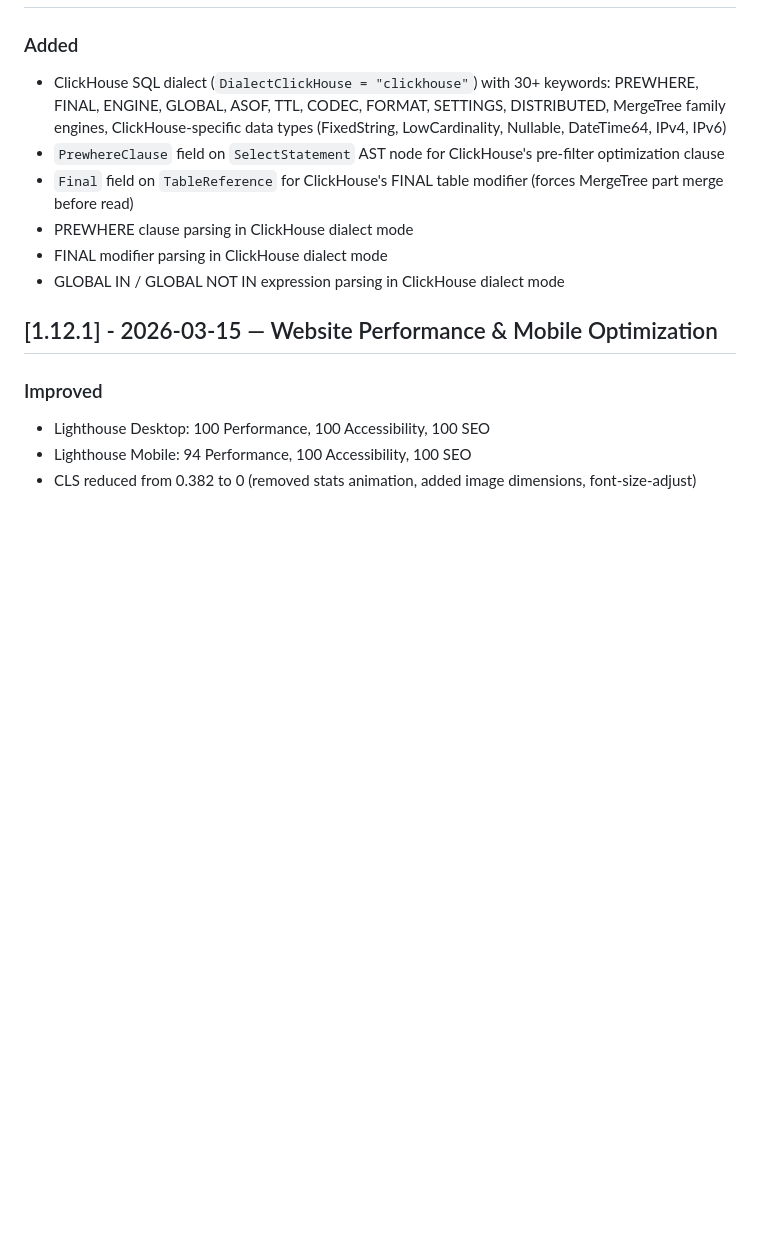
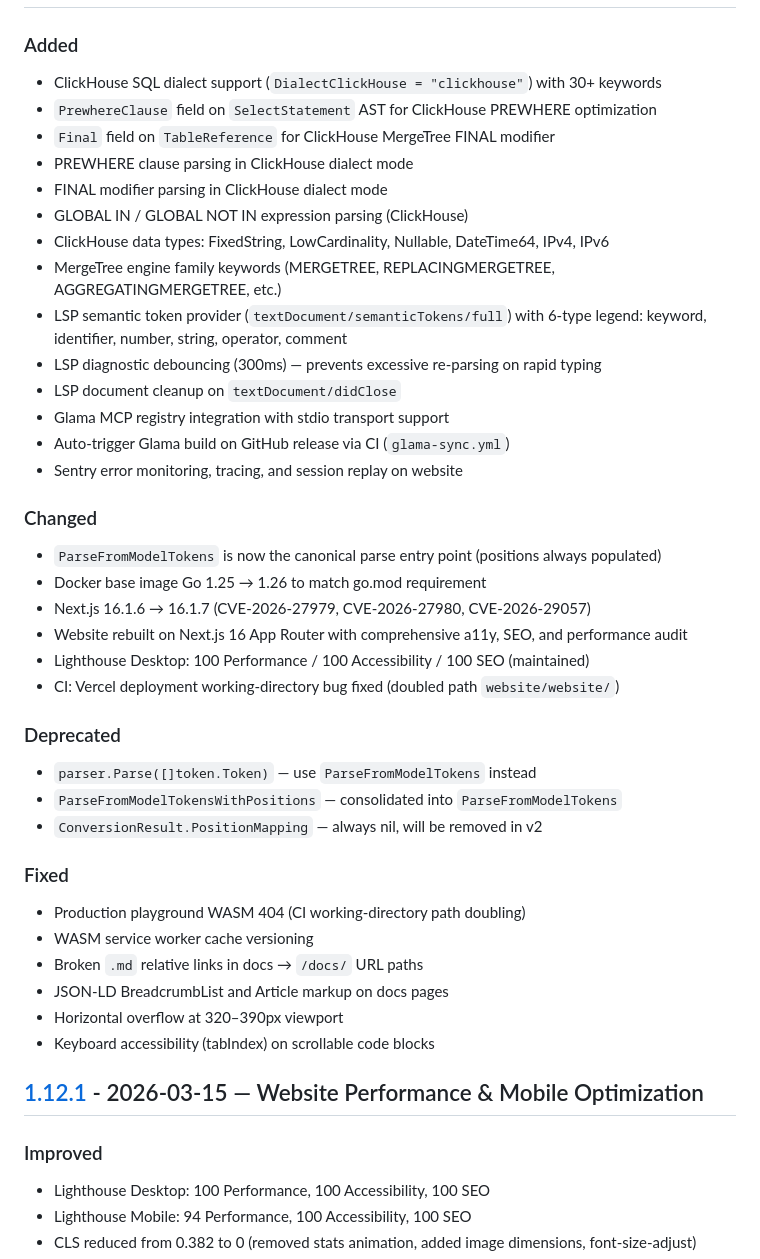
Before and after one commit to ajitpratap0/GoSQLX, a Markdown page: CHANGELOG.md, the part around one of its changes. GitHub-like rendering; blank space fills up the shorter version.

Commit message:
docs(changelog): promote [Unreleased] to [1.13.0] - 2026-03-20

```diff
--- a/CHANGELOG.md
+++ b/CHANGELOG.md
@@ -10,10 +12,39 @@ and this project adheres to [Semantic Versioning](https://semver.org/spec/v2.0.0
 ### Added
-- ClickHouse SQL dialect (`DialectClickHouse = "clickhouse"`) with 30+ keywords: PREWHERE, FINAL, ENGINE, GLOBAL, ASOF, TTL, CODEC, FORMAT, SETTINGS, DISTRIBUTED, MergeTree family engines, ClickHouse-specific data types (FixedString, LowCardinality, Nullable, DateTime64, IPv4, IPv6)
-- `PrewhereClause` field on `SelectStatement` AST node for ClickHouse's pre-filter optimization clause
-- `Final` field on `TableReference` for ClickHouse's FINAL table modifier (forces MergeTree part merge before read)
+- ClickHouse SQL dialect support (`DialectClickHouse = "clickhouse"`) with 30+ keywords
+- `PrewhereClause` field on `SelectStatement` AST for ClickHouse PREWHERE optimization
+- `Final` field on `TableReference` for ClickHouse MergeTree FINAL modifier
 - PREWHERE clause parsing in ClickHouse dialect mode
 - FINAL modifier parsing in ClickHouse dialect mode
-- GLOBAL IN / GLOBAL NOT IN expression parsing in ClickHouse dialect mode
+- GLOBAL IN / GLOBAL NOT IN expression parsing (ClickHouse)
+- ClickHouse data types: FixedString, LowCardinality, Nullable, DateTime64, IPv4, IPv6
+- MergeTree engine family keywords (MERGETREE, REPLACINGMERGETREE, AGGREGATINGMERGETREE, etc.)
+- LSP semantic token provider (`textDocument/semanticTokens/full`) with 6-type legend: keyword, identifier, number, string, operator, comment
+- LSP diagnostic debouncing (300ms) — prevents excessive re-parsing on rapid typing
+- LSP document cleanup on `textDocument/didClose`
+- Glama MCP registry integration with stdio transport support
+- Auto-trigger Glama build on GitHub release via CI (`glama-sync.yml`)
+- Sentry error monitoring, tracing, and session replay on website
+
+### Changed
+- `ParseFromModelTokens` is now the canonical parse entry point (positions always populated)
+- Docker base image Go 1.25 → 1.26 to match go.mod requirement
+- Next.js 16.1.6 → 16.1.7 (CVE-2026-27979, CVE-2026-27980, CVE-2026-29057)
+- Website rebuilt on Next.js 16 App Router with comprehensive a11y, SEO, and performance audit
+- Lighthouse Desktop: 100 Performance / 100 Accessibility / 100 SEO (maintained)
+- CI: Vercel deployment working-directory bug fixed (doubled path `website/website/`)
+
+### Deprecated
+- `parser.Parse([]token.Token)` — use `ParseFromModelTokens` instead
+- `ParseFromModelTokensWithPositions` — consolidated into `ParseFromModelTokens`
+- `ConversionResult.PositionMapping` — always nil, will be removed in v2
+
+### Fixed
+- Production playground WASM 404 (CI working-directory path doubling)
+- WASM service worker cache versioning
+- Broken `.md` relative links in docs → `/docs/` URL paths
+- JSON-LD BreadcrumbList and Article markup on docs pages
+- Horizontal overflow at 320–390px viewport
+- Keyboard accessibility (tabIndex) on scrollable code blocks
 
 ## [1.12.1] - 2026-03-15 — Website Performance & Mobile Optimization
 
```
Also changed, not shown: other parts of CHANGELOG.md (+6 -1 lines).
